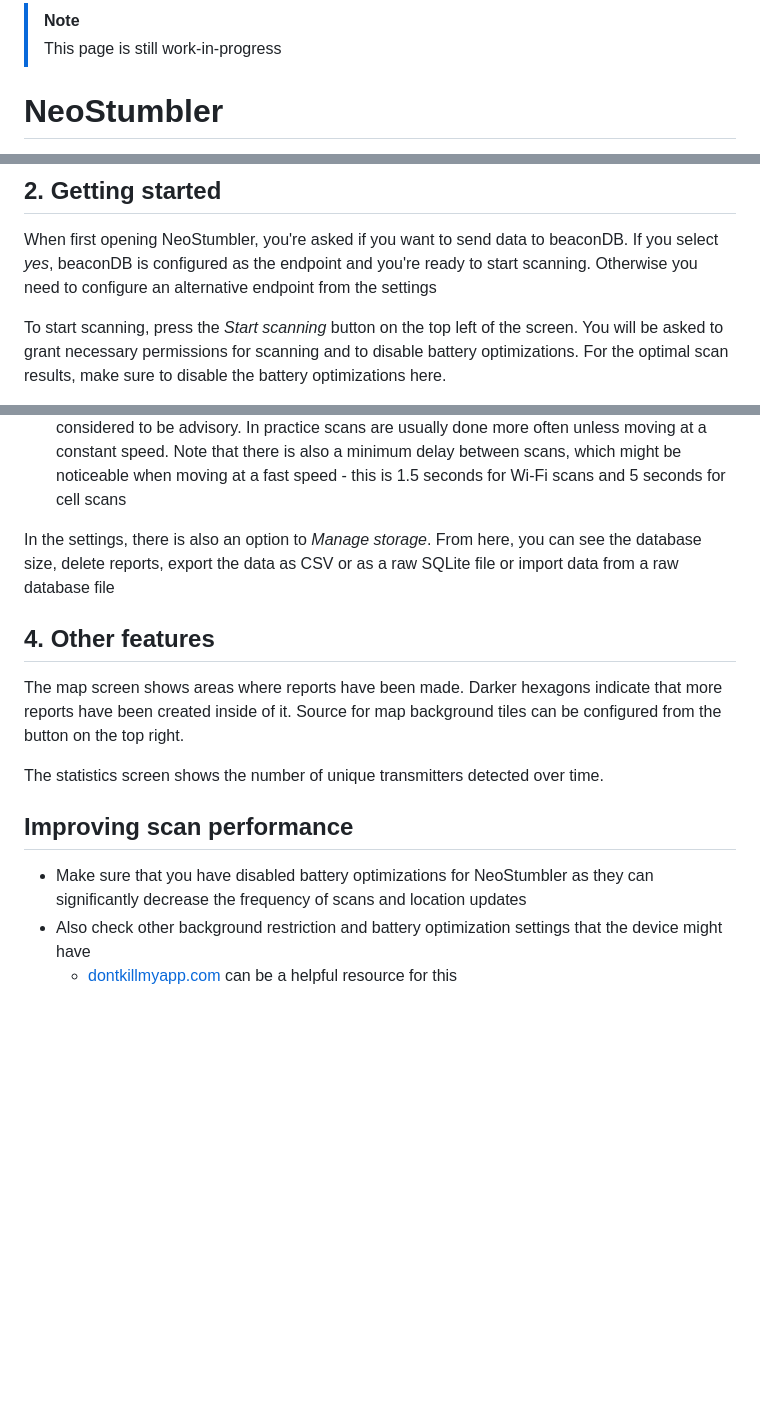
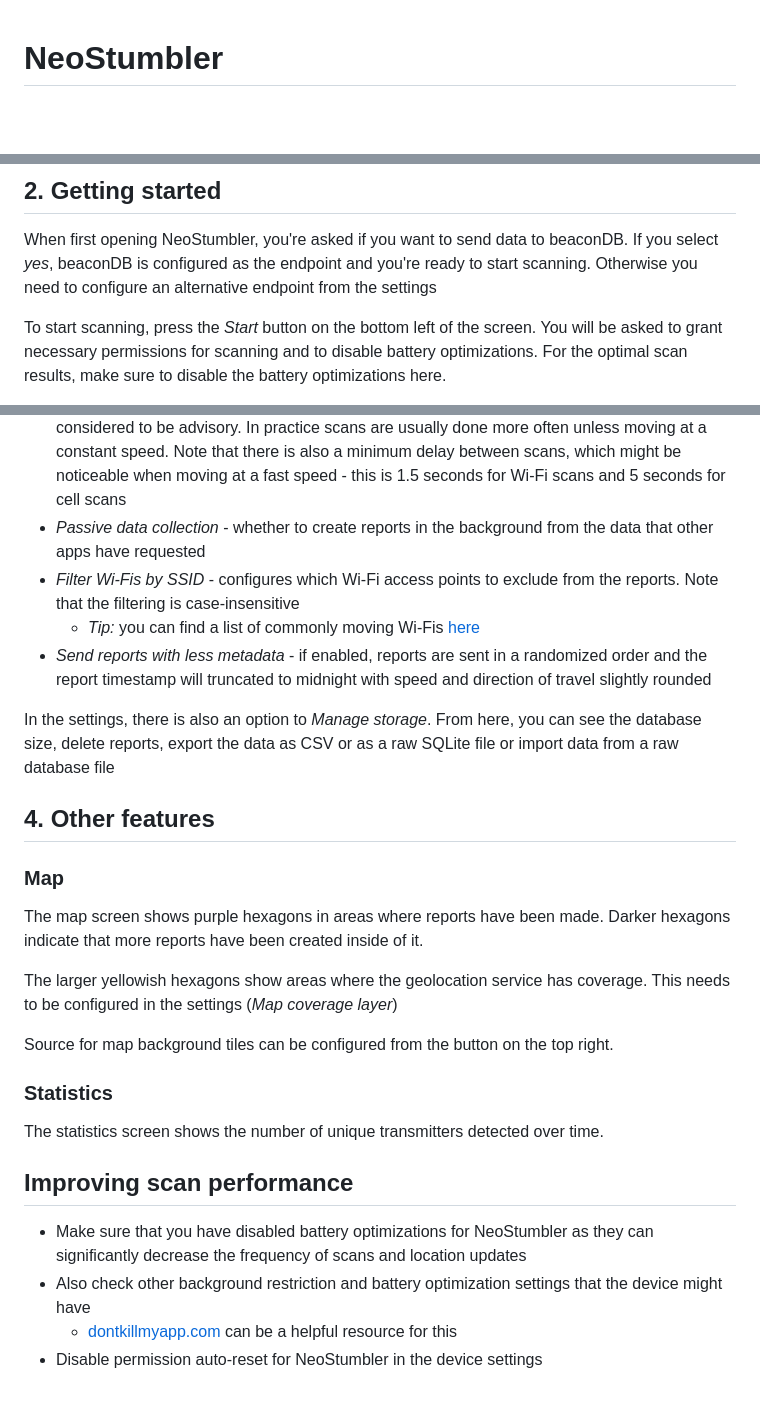
Before and after one commit to mjaakko/NeoStumbler, a Markdown page: docs/user_guide.md, 3 parts joined by grey strips. Rendered like a GitHub page; blank space fills up the shorter version.

```diff
--- a/docs/user_guide.md
+++ b/docs/user_guide.md
@@ -1,6 +1,3 @@
-> [!NOTE]
-> This page is still work-in-progress
-
 # NeoStumbler
 
 NeoStumbler is an Android application for collecting locations of wireless transmitters, such as Wi-Fi networks and cell towers, to geolocation services compatible with the Ichnaea API (i.e. Mozilla Location Services).
@@ -31,7 +28,7 @@ When first opening NeoStumbler, you're asked if you want to send data to beaconD
 If you select *yes*, beaconDB is configured as the endpoint and you're ready to start scanning.
 Otherwise you need to configure an alternative endpoint from the settings
 
-To start scanning, press the *Start scanning* button on the top left of the screen.
+To start scanning, press the *Start* button on the bottom left of the screen.
 You will be asked to grant necessary permissions for scanning and to disable battery optimizations.
 For the optimal scan results, make sure to disable the battery optimizations here.
 
@@ -58,12 +55,24 @@ Note that the database can grow to a very large size if reports are not deleted
 Enabling this option is possible only if you have also disabled Wi-Fi scan throttling in the developer settings of your device. If this option is disabled, only four Wi-Fi scans are done in a two-minute period
 * *Wi-Fi scan frequency* / *Cell tower scan frequency* - configures how often the scans are done. This is based on the speed that the device is moving. The selected value should only considered to be advisory. In practice scans are usually done more often unless moving at a constant speed.
 Note that there is also a minimum delay between scans, which might be noticeable when moving at a fast speed - this is 1.5 seconds for Wi-Fi scans and 5 seconds for cell scans
+* *Passive data collection* - whether to create reports in the background from the data that other apps have requested
+* *Filter Wi-Fis by SSID* - configures which Wi-Fi access points to exclude from the reports. Note that the filtering is case-insensitive
+  * *Tip:* you can find a list of commonly moving Wi-Fis [here](https://cdn.beacondb.net/config/ssid-blacklist.txt)
+* *Send reports with less metadata* - if enabled, reports are sent in a randomized order and the report timestamp will truncated to midnight with speed and direction of travel slightly rounded
 
 In the settings, there is also an option to *Manage storage*. From here, you can see the database size, delete reports, export the data as CSV or as a raw SQLite file or import data from a raw database file
 
 ## 4. Other features
 
-The map screen shows areas where reports have been made. Darker hexagons indicate that more reports have been created inside of it. Source for map background tiles can be configured from the button on the top right.
+### Map
+
+The map screen shows purple hexagons in areas where reports have been made. Darker hexagons indicate that more reports have been created inside of it.
+
+The larger yellowish hexagons show areas where the geolocation service has coverage. This needs to be configured in the settings (*Map coverage layer*)
+
+Source for map background tiles can be configured from the button on the top right.
+
+### Statistics
 
 The statistics screen shows the number of unique transmitters detected over time.
 
@@ -72,3 +81,4 @@ The statistics screen shows the number of unique transmitters detected over time
 * Make sure that you have disabled battery optimizations for NeoStumbler as they can significantly decrease the frequency of scans and location updates
 * Also check other background restriction and battery optimization settings that the device might have
   * [dontkillmyapp.com](https://dontkillmyapp.com/) can be a helpful resource for this
+* Disable permission auto-reset for NeoStumbler in the device settings
```
Also changed, not shown: other parts of docs/user_guide.md (+1 -1 lines).
